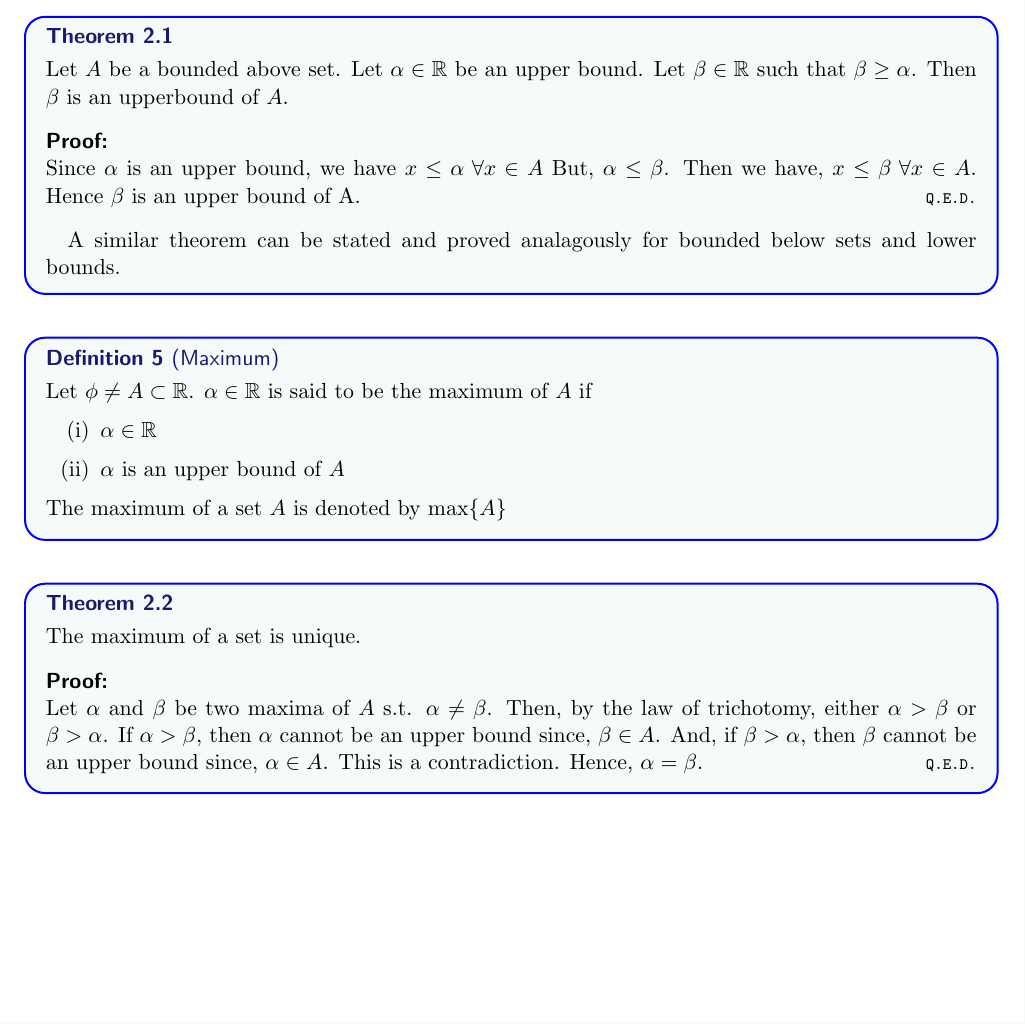
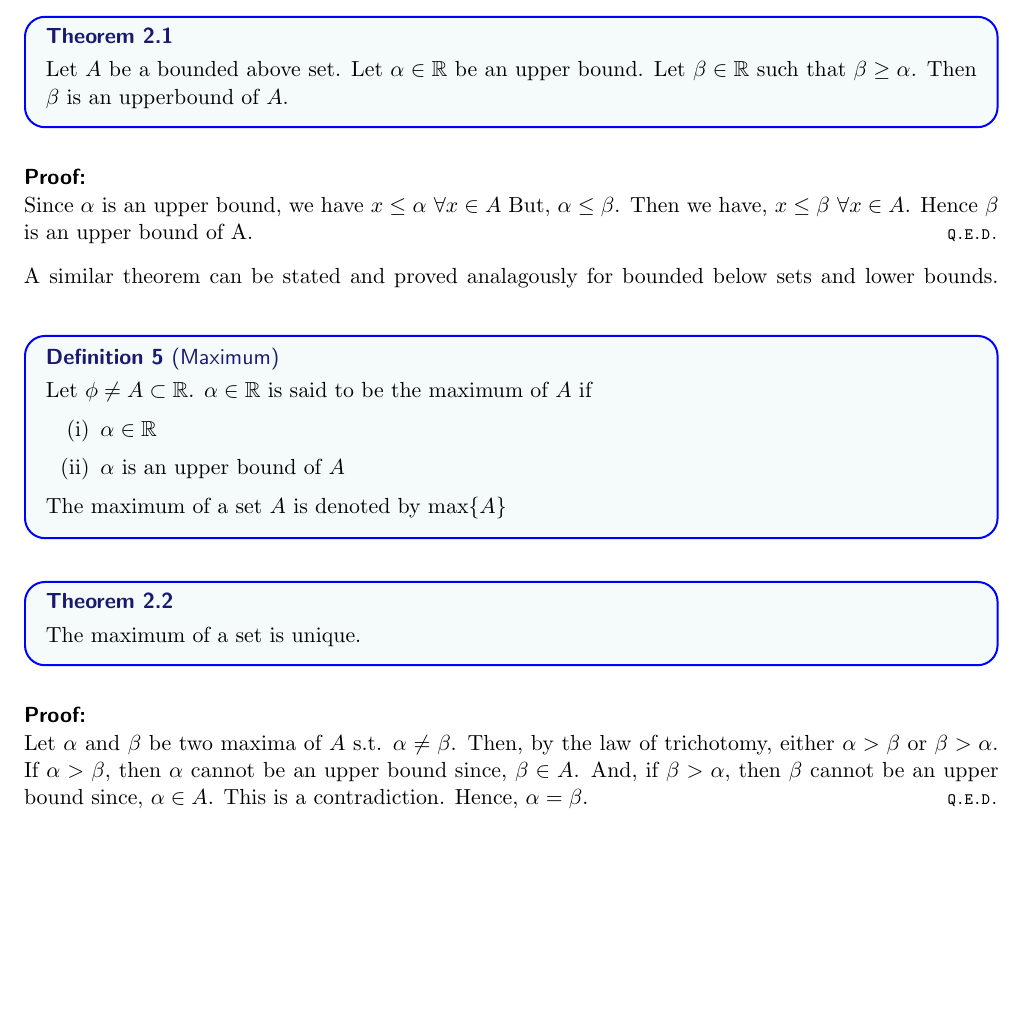
Before and after one commit to TheSillyCoder/tex, a LaTeX document (MA2101/notes/main.tex): part of page 4 of 7 before the commit and part of page 4 of 6 after it, cut so that both start at the same text. Compiled offline with pdfLaTeX.

Commit message:
removed proofs from theorem env

```diff
--- a/MA2101/notes/main.tex
+++ b/MA2101/notes/main.tex
@@ -133,13 +133,13 @@
     \begin{theorem}
         Let $A$ be a bounded above set. Let $\alpha \in \rn$ be an upper bound. Let $\beta \in \rn$ such that
         $\beta \geq \alpha$. Then $\beta$ is an upperbound of $A$.
+    \end{theorem}
         \begin{proof*}
             Since $\alpha$ is an upper bound, we have $x \leq \alpha \,\, \forall x \in A$
             But, $\alpha \leq \beta$. Then we have, $x \leq \beta \,\, \forall x \in A$.
             Hence $\beta$ is an upper bound of A.
         \end{proof*}
     A similar theorem can be stated and proved analagously for bounded below sets and lower bounds.
-    \end{theorem}
     \begin{definition}[Maximum]
         Let $\phi \neq A \subset \rn$. $\alpha \in \rn$ is said to be the maximum of $A$ if
         \begin{enumerate}[label={(\roman*)}]
@@ -150,6 +150,7 @@
     \end{definition}
     \begin{theorem}
         The maximum of a set is unique.
+    \end{theorem}
     \begin{proof*}
         Let $\alpha$ and $\beta$ be two maxima of $A$ s.t. $\alpha \neq \beta$. Then, by the law of trichotomy,
         either $\alpha > \beta$ or $\beta > \alpha$.
@@ -157,7 +158,6 @@
         if $\beta > \alpha$, then $\beta$ cannot be an upper bound since, $\alpha \in A$. This is a contradiction.
         Hence, $\alpha = \beta$.
     \end{proof*}
-    \end{theorem}
     \begin{remark}
         A bounded above set need not have a maximum. Consider set $S : = (0,1)$. $S$ clearly has upper bounds
         for instance $1$, $2$, etc. However it does not have a maximum, since none of the upper bounds are in the set $S$ itself. Some more of such remarks could be
```
Also changed, not shown: MA2101/notes/main.pdf, MA2101/notes/main.tex (2 more changed lines). Lines whose indentation alone changed are shown as unchanged.
